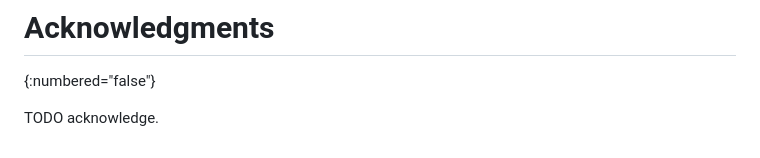
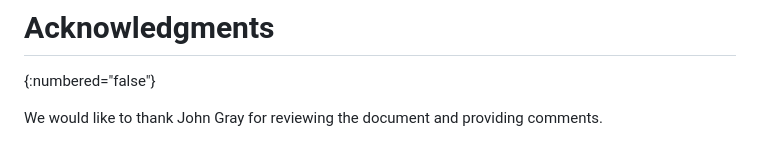
Before and after one commit to lamps-wg/pkcs8-PriKeyInfoCt, a Markdown page: draft-ietf-lamps-pkcs8-prikeyinfo-contenttypes.md, the part around the change. GitHub-like rendering.

Commit message:
acknowledgement section

```diff
--- a/draft-ietf-lamps-pkcs8-prikeyinfo-contenttypes.md
+++ b/draft-ietf-lamps-pkcs8-prikeyinfo-contenttypes.md
@@ -154,4 +154,4 @@ END
 # Acknowledgments
 {:numbered="false"}
 
-TODO acknowledge.
+We would like to thank John Gray for reviewing the document and providing comments.
```
